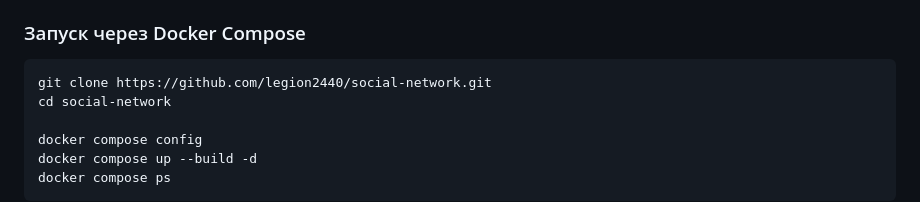
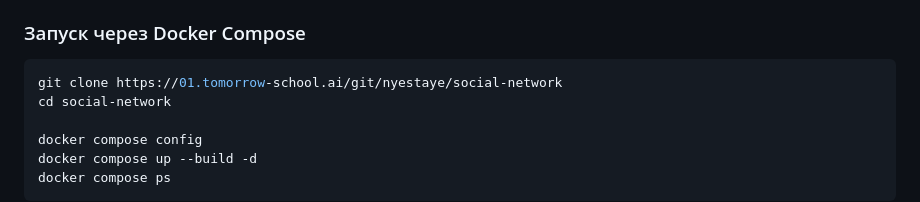
Before and after one commit to legion2440/social-network, a Markdown page: README_RU.md, the part around the change. GitHub-like rendering.

Commit message:
upd readme

````diff
--- a/README_RU.md
+++ b/README_RU.md
@@ -37,7 +37,7 @@
 ### Запуск через Docker Compose
 
 ```bash
-git clone https://github.com/legion2440/social-network.git
+git clone https://01.tomorrow-school.ai/git/nyestaye/social-network
 cd social-network
 
 docker compose config
````
Also changed, not shown: 1 other file.
